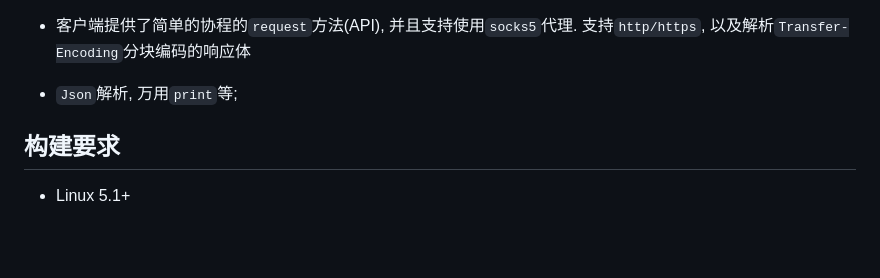
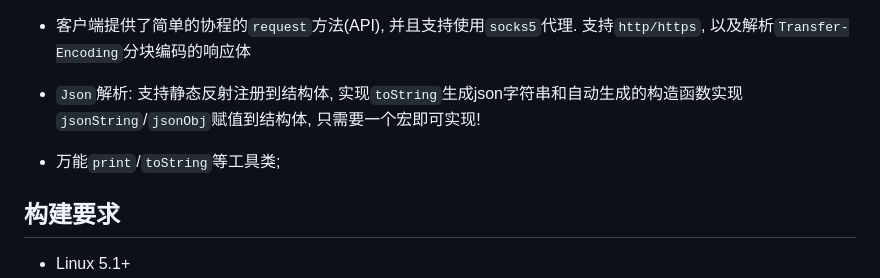
Before and after one commit to HengXin666/HXNet, a Markdown page: README.md, the part around the change. Rendered like a GitHub page; blank space fills up the shorter version.

Commit message:
新增对json解析的介绍

```diff
--- a/README.md
+++ b/README.md
@@ -7,7 +7,9 @@
 
 - 客户端提供了简单的协程的`request`方法(API), 并且支持使用`socks5`代理. 支持`http/https`, 以及解析`Transfer-Encoding`分块编码的响应体
 
-- `Json`解析, 万用`print`等;
+- `Json`解析: 支持静态反射注册到结构体, 实现`toString`生成json字符串和自动生成的构造函数实现`jsonString`/`jsonObj`赋值到结构体, 只需要一个宏即可实现!
+
+- 万能`print`/`toString`等工具类;
 
 ## 构建要求
 
```
